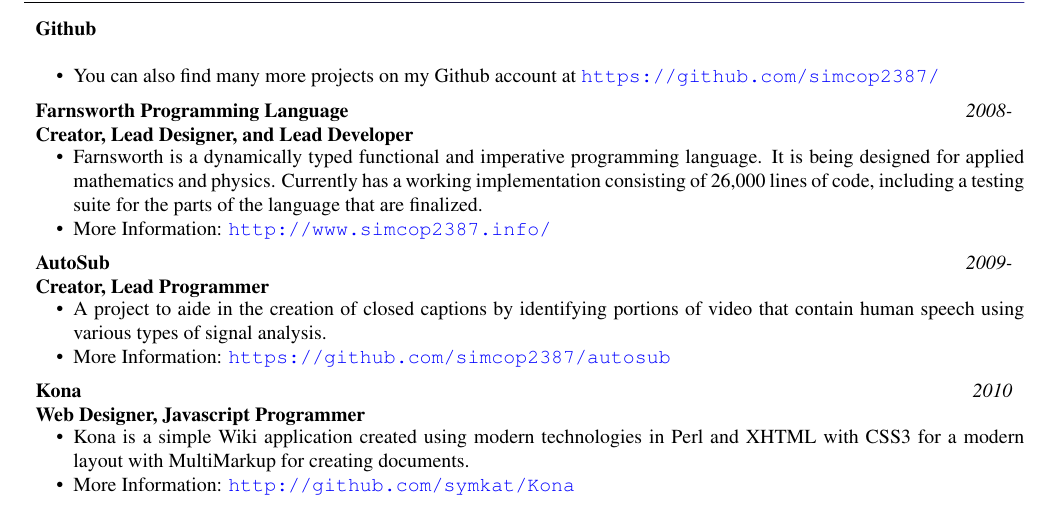
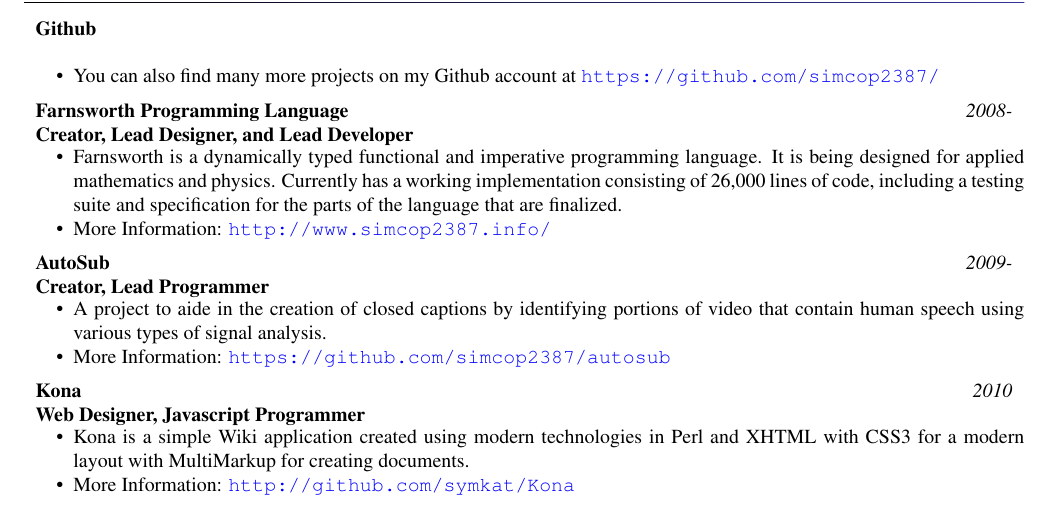
Before and after one commit to simcop2387/resume, a LaTeX CV (resume.tex): part of the page, cut so that both start at the same text. Compiled offline with pdfLaTeX.

Commit message:
updating language slightly

```diff
--- a/resume.tex
+++ b/resume.tex
@@ -99,7 +99,7 @@ HTML; CSS; IPv4 and IPv6 networking; strong verbal and written communication ski
 \begin{compactitem}
 \item Farnsworth is a dynamically typed functional and imperative programming language.
 It is being designed for applied mathematics and physics.  Currently has a working implementation
-consisting of 26,000 lines of code, including a testing suite for the parts of the language that are finalized.
+consisting of 26,000 lines of code, including a testing suite and specification for the parts of the language that are finalized.
 \item More Information: \url{http://www.simcop2387.info/}
 \end{compactitem}
 
```
